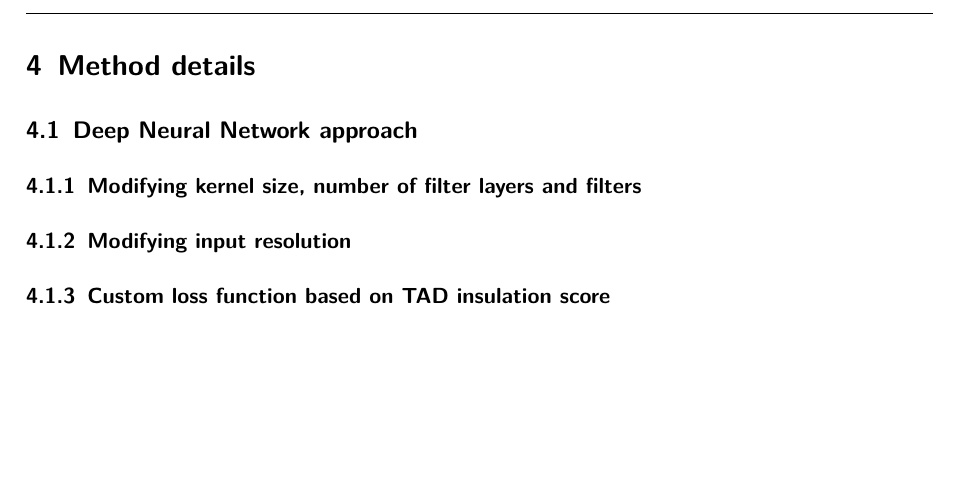
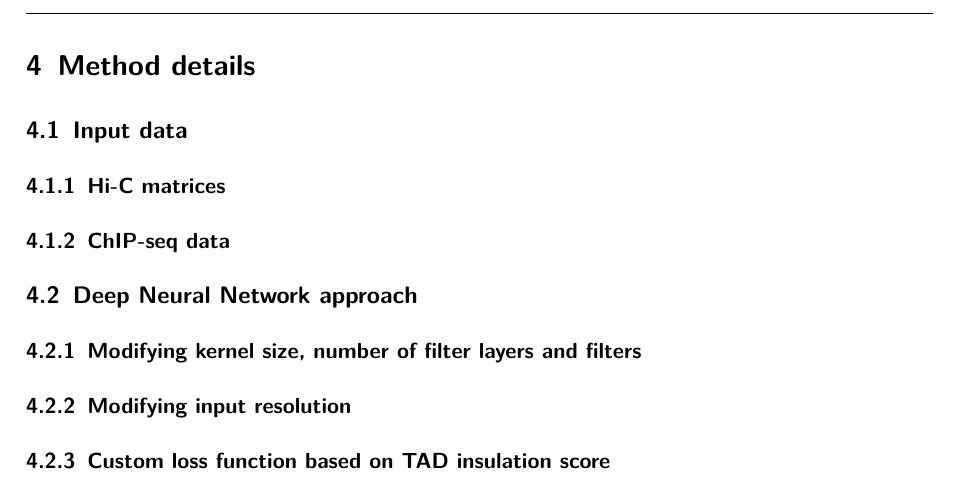
Before and after one commit to MasterprojectRK/reportMasterthesisRK, a LaTeX thesis (thesis_main.tex, which reads methods.tex): part of page 15 of 19, cut so that both start at the same text, the shorter picture padded with empty space. Compiled offline with pdfLaTeX.

Commit message:
input data added to methods

```diff
--- a/methods.tex
+++ b/methods.tex
@@ -1,4 +1,7 @@
 \section{Method details}
+\subsection{Input data}
+\subsubsection{Hi-C matrices} \label{sec:methods:hicMatrices}
+\subsubsection{ChIP-seq data}
 \subsection{Deep Neural Network approach}
 \subsubsection{Modifying kernel size, number of filter layers and filters}
 \subsubsection{Modifying input resolution}
```
